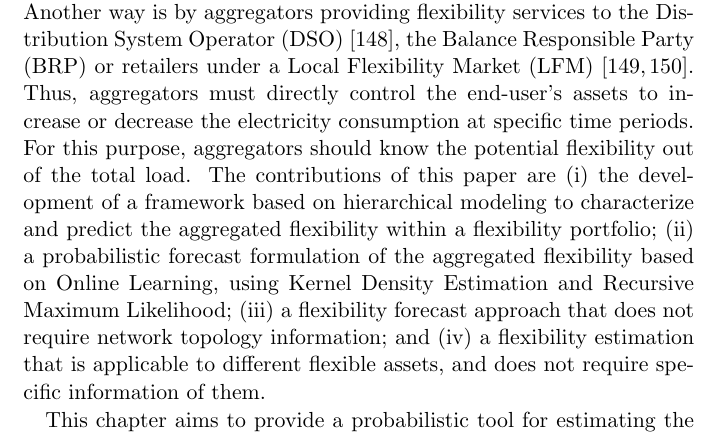
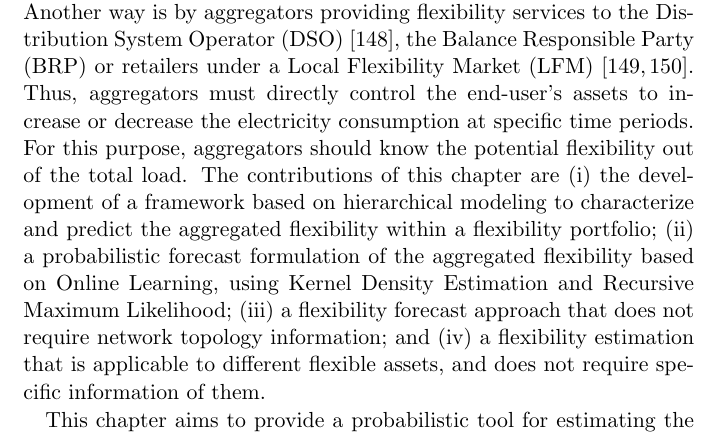
Before and after one commit to wobniarin/PhD_In, a LaTeX thesis (PhD_In.tex, which reads ChapterAggFlexForecast/ChapterAggFlexForecast.tex): part of page 103 of 226, cut so that both start at the same text. Compiled offline with pdfLaTeX.

Commit message:
removing this paper statements

```diff
--- a/ChapterAggFlexForecast/ChapterAggFlexForecast.tex
+++ b/ChapterAggFlexForecast/ChapterAggFlexForecast.tex
@@ -5,7 +5,7 @@
 \section{Introduction}
 % Que es la flexibilitat i com ens podem beneficiar d'ella
 Flexibility in smart grids has become a key element to enhance the integration of renewable energy sources  that  are  variable and  with some  natural  uncertainty  associated  to  them \cite{Ulbig2015, Goutte2019}. Furthermore, the increase in electricity consumption in specific time periods can lead to network operation problems such as congestions \cite{CEDEC2018, LaurA.Nieto-MartinJ.BunnD.Vicente-Pastor2019}. One way of activating flexibility is by Demand-Side Management (DSM), incentivizing the consumption through electricity price signals, allowing a paradigm shift where consumption follows generation partially \cite{Strbac2008}. Another way is by aggregators providing flexibility services to the Distribution System Operator (DSO) \cite{MUNNE-COLLADO2019}, the Balance Responsible Party (BRP) or retailers under a Local Flexibility Market (LFM) \cite{Olivella-Rosell2018, Heinrich2020}. Thus, aggregators must directly control the end-user's assets to increase or decrease the electricity consumption at specific time periods. For this purpose, aggregators should know the potential flexibility out of the total load.
-The contributions of this paper are (i) the development of a framework based on hierarchical modeling to characterize and predict the aggregated flexibility within a flexibility portfolio; (ii) a probabilistic forecast formulation of the aggregated flexibility based on Online Learning, using Kernel Density Estimation and Recursive Maximum Likelihood; (iii) a flexibility forecast approach that does not require network topology information; and (iv) a flexibility estimation that is applicable to different flexible assets, and does not require specific information of them.
+The contributions of this chapter are (i) the development of a framework based on hierarchical modeling to characterize and predict the aggregated flexibility within a flexibility portfolio; (ii) a probabilistic forecast formulation of the aggregated flexibility based on Online Learning, using Kernel Density Estimation and Recursive Maximum Likelihood; (iii) a flexibility forecast approach that does not require network topology information; and (iv) a flexibility estimation that is applicable to different flexible assets, and does not require specific information of them.
 
 This chapter aims to provide a probabilistic tool for estimating the available flexibility of a set of flexible assets managed by an aggregator. Hence, the interaction studied is the one according to Objective (iii) of the PhD thesis, outlined in Figure \ref{fig:chapter_obj_ii}. The organization of the chapters is the following. Section \ref{Sect:ProblemStatement} introduces the definition of flexibility and the modeling approach. Section \ref{Sect:FlexModeling} describes the two-level hierarchy chosen for the flexibility modeling and the mathematical formulation. Section \ref{Sect:CaseStudy} presents a case study of the aggregated flexibility forecast under a real dataset, while Section \ref{sect:Results} discusses the obtained results under the case study. Finally, Section \ref{Sect:Conclusions} concludes on the results.
 
```
